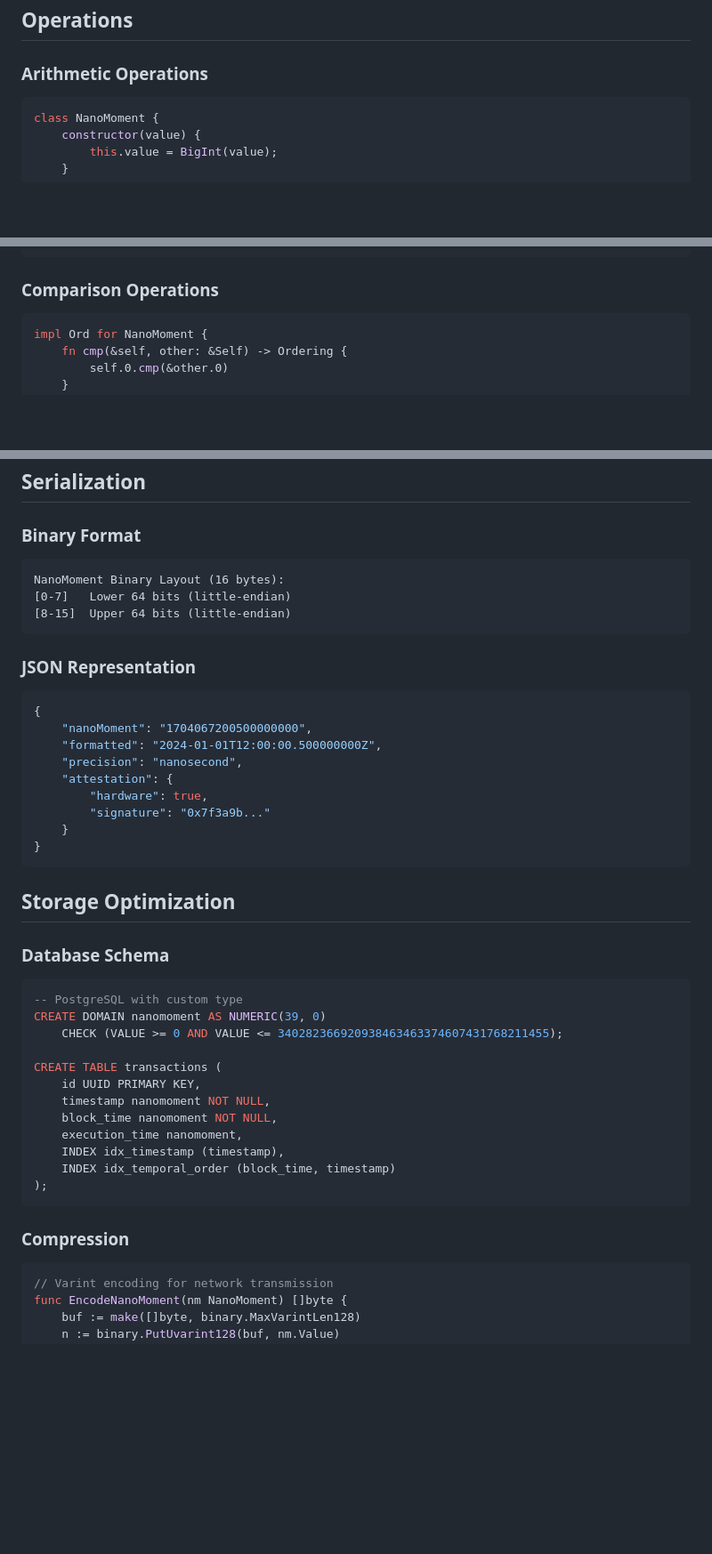
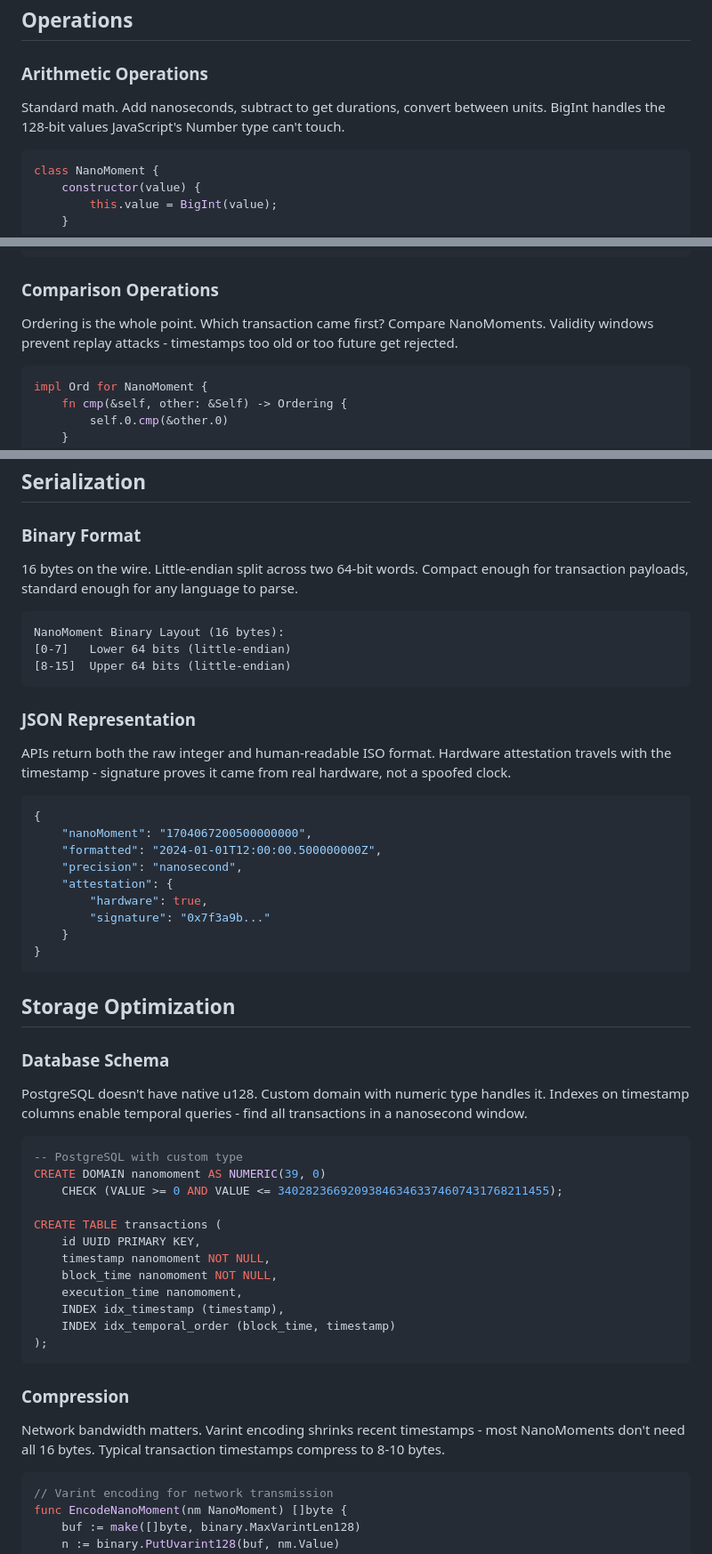
Before and after one commit to Roko-Network/roko-kb, a Markdown page: core-technology/nanomoment.md, 3 parts joined by grey strips. Shown at 89% size. GitHub-like rendering; blank space fills up the shorter version.

````diff
--- a/core-technology/nanomoment.md
+++ b/core-technology/nanomoment.md
@@ -115,6 +134,8 @@ class NanoMomentSync:
 ## Operations
 
 ### Arithmetic Operations
+
+Standard math. Add nanoseconds, subtract to get durations, convert between units. BigInt handles the 128-bit values JavaScript's Number type can't touch.
 
 ```javascript
 class NanoMoment {
@@ -155,6 +176,8 @@ class NanoMoment {
 
 ### Comparison Operations
 
+Ordering is the whole point. Which transaction came first? Compare NanoMoments. Validity windows prevent replay attacks - timestamps too old or too future get rejected.
+
 ```rust
 impl Ord for NanoMoment {
     fn cmp(&self, other: &Self) -> Ordering {
@@ -181,6 +204,8 @@ impl NanoMoment {
 
 ### Binary Format
 
+16 bytes on the wire. Little-endian split across two 64-bit words. Compact enough for transaction payloads, standard enough for any language to parse.
+
 ```
 NanoMoment Binary Layout (16 bytes):
 [0-7]   Lower 64 bits (little-endian)
@@ -188,6 +213,8 @@ NanoMoment Binary Layout (16 bytes):
 ```
 
 ### JSON Representation
+
+APIs return both the raw integer and human-readable ISO format. Hardware attestation travels with the timestamp - signature proves it came from real hardware, not a spoofed clock.
 
 ```json
 {
@@ -205,6 +232,8 @@ NanoMoment Binary Layout (16 bytes):
 
 ### Database Schema
 
+PostgreSQL doesn't have native u128. Custom domain with numeric type handles it. Indexes on timestamp columns enable temporal queries - find all transactions in a nanosecond window.
+
 ```sql
 -- PostgreSQL with custom type
 CREATE DOMAIN nanomoment AS NUMERIC(39, 0)
@@ -221,6 +250,8 @@ CREATE TABLE transactions (
 ```
 
 ### Compression
+
+Network bandwidth matters. Varint encoding shrinks recent timestamps - most NanoMoments don't need all 16 bytes. Typical transaction timestamps compress to 8-10 bytes.
 
 ```go
 // Varint encoding for network transmission
````
Also changed, not shown: other parts of core-technology/nanomoment.md (+67 -36 lines).
